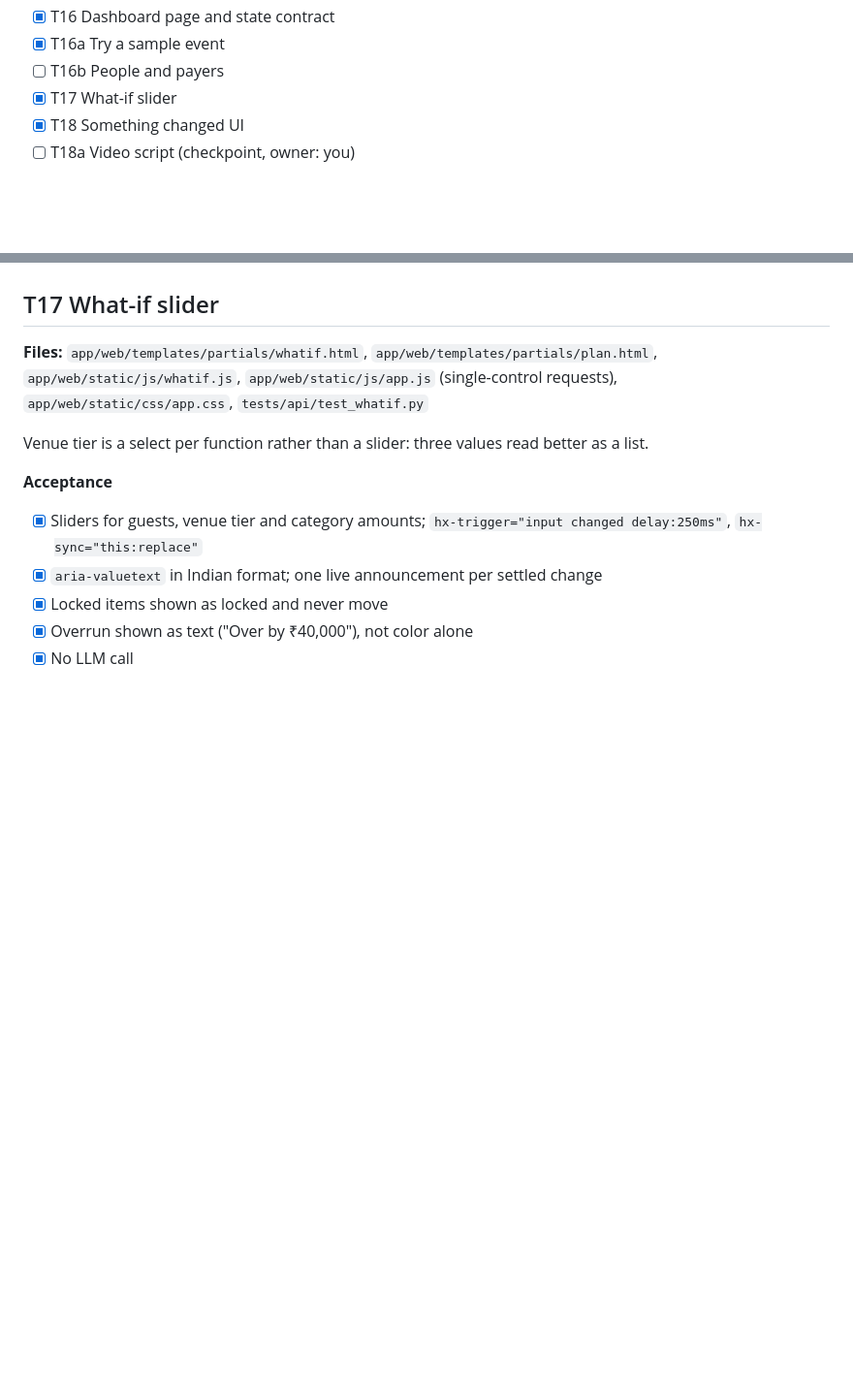
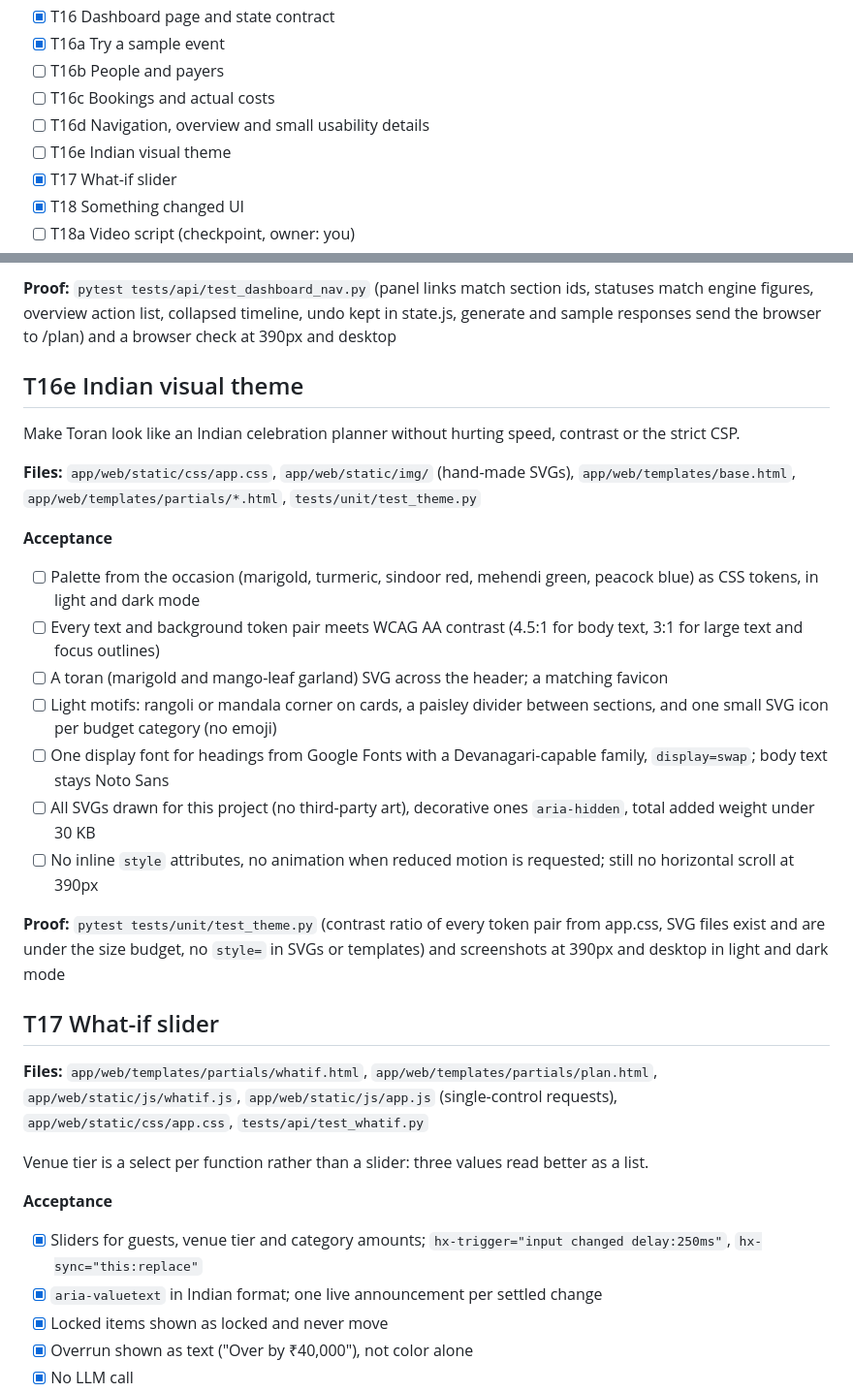
Before and after one commit to BunnyPraneeth5/toran-event-planner, a Markdown page: TASKS.md, 2 parts joined by grey strips. Shown at 97% size. GitHub-like rendering; blank space fills up the shorter version.

```diff
--- a/TASKS.md
+++ b/TASKS.md
@@ -22,6 +22,9 @@ Work top to bottom. One task per session. Tick a task only when its proof test p
 - [x] T16 Dashboard page and state contract
 - [x] T16a Try a sample event
 - [ ] T16b People and payers
+- [ ] T16c Bookings and actual costs
+- [ ] T16d Navigation, overview and small usability details
+- [ ] T16e Indian visual theme
 - [x] T17 What-if slider
 - [x] T18 Something changed UI
 - [ ] T18a Video script (checkpoint, owner: you)
@@ -296,3 +333,21 @@ The ledger can show who pays, but nobody can enter their own people or assign pa
+**Proof:** `pytest tests/api/test_dashboard_nav.py` (panel links match section ids, statuses match engine figures, overview action list, collapsed timeline, undo kept in state.js, generate and sample responses send the browser to /plan) and a browser check at 390px and desktop
+
+## T16e Indian visual theme
+Make Toran look like an Indian celebration planner without hurting speed, contrast or the strict CSP.
+
+**Files:** `app/web/static/css/app.css`, `app/web/static/img/` (hand-made SVGs), `app/web/templates/base.html`, `app/web/templates/partials/*.html`, `tests/unit/test_theme.py`
+
+**Acceptance**
+- [ ] Palette from the occasion (marigold, turmeric, sindoor red, mehendi green, peacock blue) as CSS tokens, in light and dark mode
+- [ ] Every text and background token pair meets WCAG AA contrast (4.5:1 for body text, 3:1 for large text and focus outlines)
+- [ ] A toran (marigold and mango-leaf garland) SVG across the header; a matching favicon
+- [ ] Light motifs: rangoli or mandala corner on cards, a paisley divider between sections, and one small SVG icon per budget category (no emoji)
+- [ ] One display font for headings from Google Fonts with a Devanagari-capable family, `display=swap`; body text stays Noto Sans
+- [ ] All SVGs drawn for this project (no third-party art), decorative ones `aria-hidden`, total added weight under 30 KB
+- [ ] No inline `style` attributes, no animation when reduced motion is requested; still no horizontal scroll at 390px
+
+**Proof:** `pytest tests/unit/test_theme.py` (contrast ratio of every token pair from app.css, SVG files exist and are under the size budget, no `style=` in SVGs or templates) and screenshots at 390px and desktop in light and dark mode
+
 ## T17 What-if slider
 **Files:** `app/web/templates/partials/whatif.html`, `app/web/templates/partials/plan.html`, `app/web/static/js/whatif.js`, `app/web/static/js/app.js` (single-control requests), `app/web/static/css/app.css`, `tests/api/test_whatif.py`
 
```
Also changed, not shown: other parts of TASKS.md (+34 -0 lines), PROGRESS.md (+1 -1 lines).
